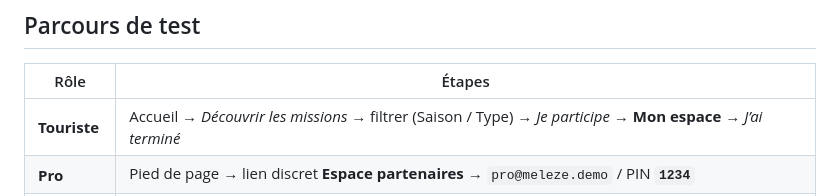
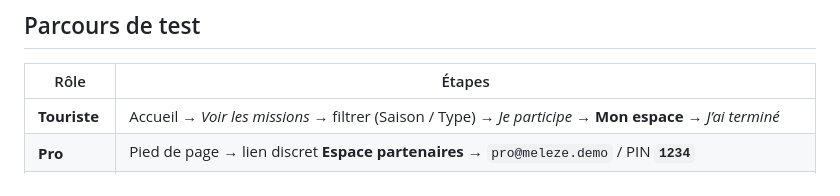
Before and after one commit to gabyaillet/Jules-, a Markdown page: README.md, the part around the change. Drawn GitHub-style.

Commit message:
README: match the home button label
Co-Authored-By: Claude Opus 5.5 <noreply@anthropic.com>
Claude-Session: https://claude.ai/code/session_012K3qd3o6bjPkeHqj4PfSuX

```diff
--- a/README.md
+++ b/README.md
@@ -21,7 +21,7 @@ Pas de build requis pour tester : le CSS compilé est déjà dans `dist/`.
 
 | Rôle | Étapes |
 |---|---|
-| **Touriste** | Accueil → *Découvrir les missions* → filtrer (Saison / Type) → *Je participe* → **Mon espace** → *J’ai terminé* |
+| **Touriste** | Accueil → *Voir les missions* → filtrer (Saison / Type) → *Je participe* → **Mon espace** → *J’ai terminé* |
 | **Pro** | Pied de page → lien discret **Espace partenaires** → `pro@meleze.demo` / PIN **`1234`** |
 | **Scanner** | Puce *QR de Camille* → **Valider la mission** (le bon apparaît dans « Mon espace ») · Puce *Bon PT42* → **Consommer le bon** (il est grisé, impossible de le réutiliser) · un code inconnu affiche une erreur |
 | **Création** | Onglet *Créer une mission* → mission + **contrepartie obligatoire** → *Publier* → visible aussitôt dans le catalogue avec le badge « Nouveau » |
```
